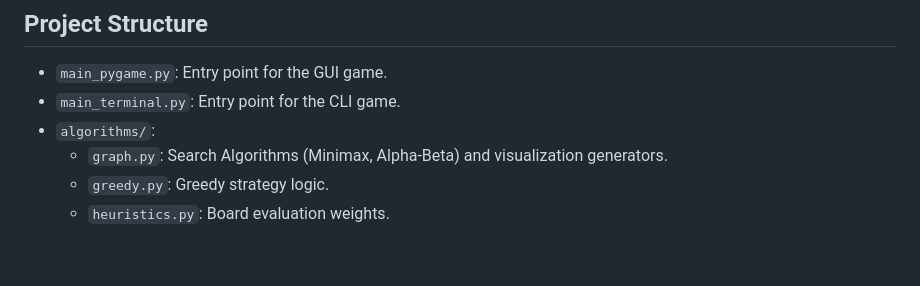
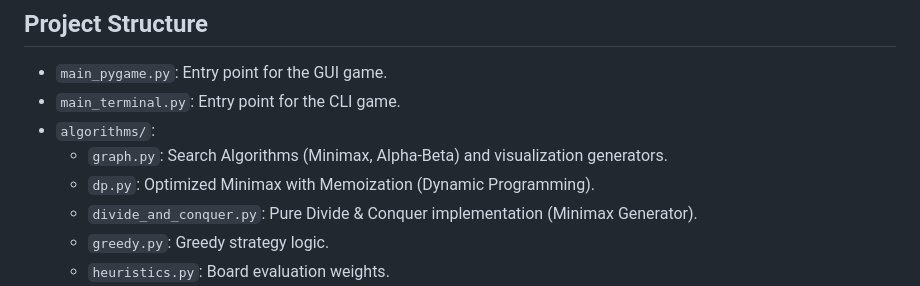
Before and after one commit to nimaldanyathk/Othello_DAA_Project, a Markdown page: README.md, the part around the change. Rendered like a GitHub page; blank space fills up the shorter version.

Commit message:
docs: Add dp.py and divide_and_conquer.py to README

```diff
--- a/README.md
+++ b/README.md
@@ -57,6 +57,8 @@ python main_terminal.py
 *   `main_terminal.py`: Entry point for the CLI game.
 *   `algorithms/`:
     *   `graph.py`: Search Algorithms (Minimax, Alpha-Beta) and visualization generators.
+    *   `dp.py`: Optimized Minimax with Memoization (Dynamic Programming).
+    *   `divide_and_conquer.py`: Pure Divide & Conquer implementation (Minimax Generator).
     *   `greedy.py`: Greedy strategy logic.
     *   `heuristics.py`: Board evaluation weights.
 *   `model/`:
```
